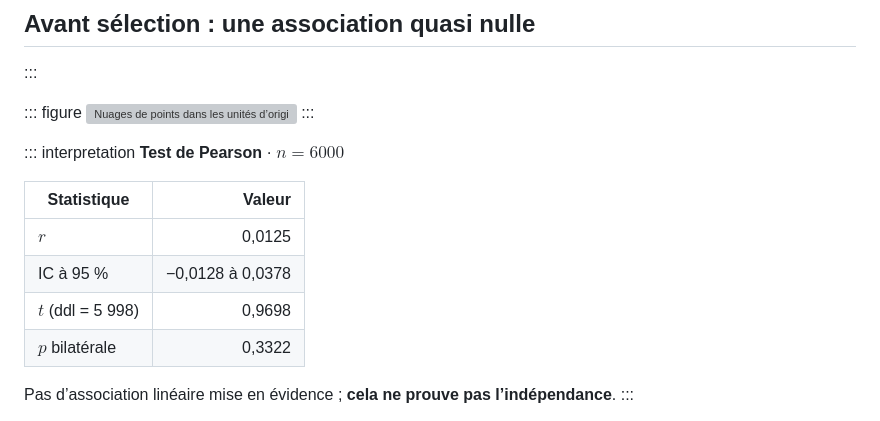
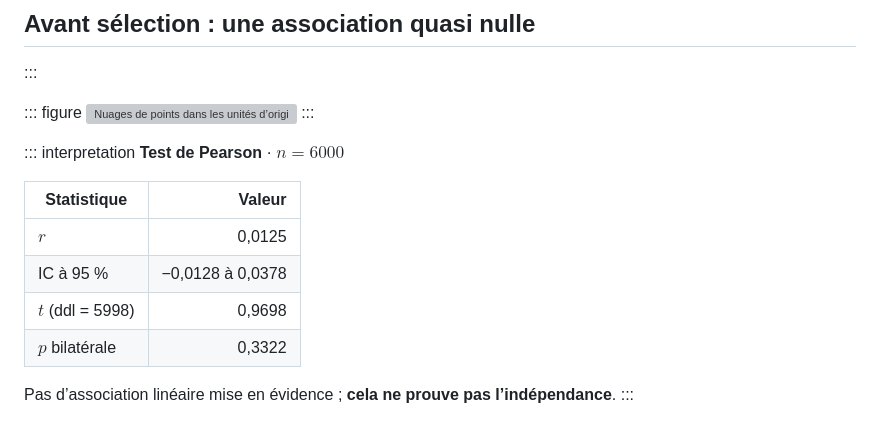
Before and after one commit to costantinicarlo/colliders-entomology-tutorial, a Markdown page: docs_FR/current/colliders_entomology_FR.md, the part around one of its changes. Rendered like a GitHub page; grey boxes are pictures that could not be loaded.

Commit message:
docs: tidy French sampling note and Pearson table

```diff
--- a/docs_FR/current/colliders_entomology_FR.md
+++ b/docs_FR/current/colliders_entomology_FR.md
@@ -583,12 +583,12 @@ Les variables sont indépendantes par construction : leurs processus de généra
 ::: interpretation
 **Test de Pearson** · $n = 6000$
 
-| Statistique       |           Valeur |
-| ----------------- | ---------------: |
-| $r$               |           0,0125 |
-| IC à 95 %         | −0,0128 à 0,0378 |
-| $t$ (ddl = 5 998) |           0,9698 |
-| $p$ bilatérale    |           0,3322 |
+| Statistique      |           Valeur |
+| ---------------- | ---------------: |
+| $r$              |           0,0125 |
+| IC à 95 %        | −0,0128 à 0,0378 |
+| $t$ (ddl = 5998) |           0,9698 |
+| $p$ bilatérale   |           0,3322 |
 
 Pas d’association linéaire mise en évidence ; **cela ne prouve pas l’indépendance**.
 :::
```
Also changed, not shown: other parts of docs_FR/current/colliders_entomology_FR.md (+1 -1 lines).
